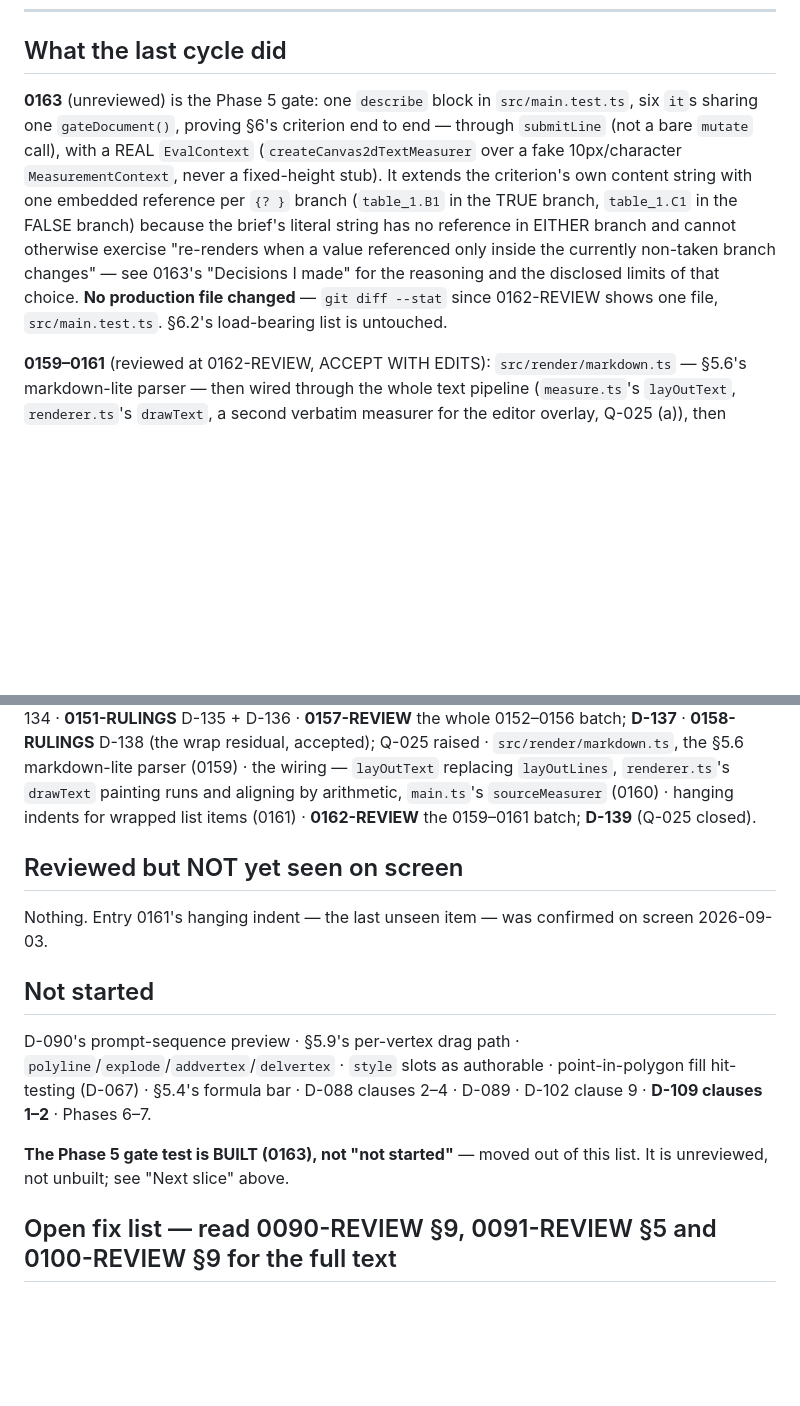
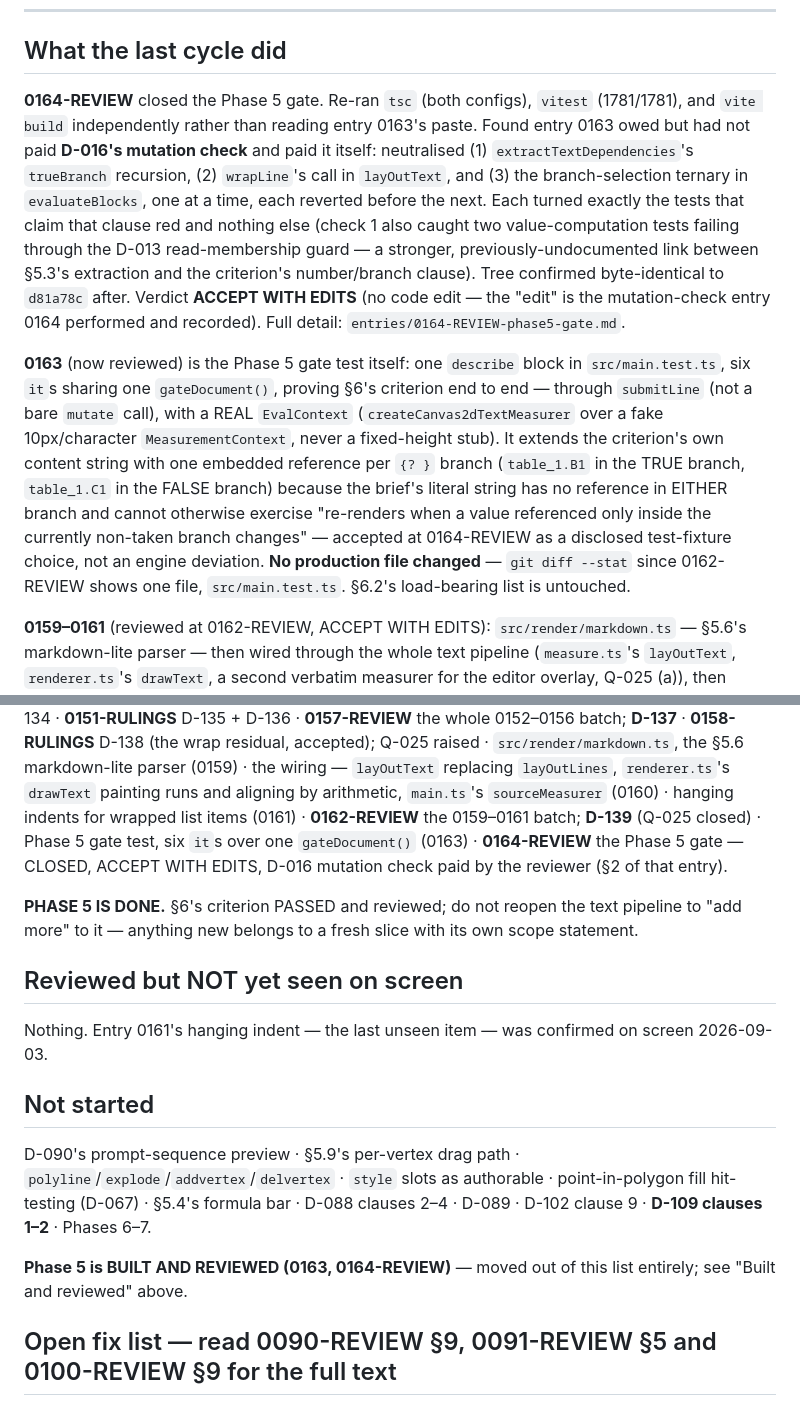
Before and after one commit to gatescrease-hash/beheader, a Markdown page: claude/STATUS.md, 2 parts joined by grey strips. Drawn GitHub-style; blank space fills up the shorter version.

```diff
--- a/claude/STATUS.md
+++ b/claude/STATUS.md
@@ -30,16 +35,27 @@ D-139 makes option (a) binding rather than provisional. No implementer action ne
 
 ## What the last cycle did
 
-**0163** (unreviewed) is the Phase 5 gate: one `describe` block in `src/main.test.ts`, six `it`s
-sharing one `gateDocument()`, proving §6's criterion end to end — through `submitLine` (not a bare
-`mutate` call), with a REAL `EvalContext` (`createCanvas2dTextMeasurer` over a fake
+**0164-REVIEW** closed the Phase 5 gate. Re-ran `tsc` (both configs), `vitest` (1781/1781), and
+`vite build` independently rather than reading entry 0163's paste. Found entry 0163 owed but had not
+paid **D-016's mutation check** and paid it itself: neutralised (1) `extractTextDependencies`'s
+`trueBranch` recursion, (2) `wrapLine`'s call in `layOutText`, and (3) the branch-selection ternary
+in `evaluateBlocks`, one at a time, each reverted before the next. Each turned exactly the tests that
+claim that clause red and nothing else (check 1 also caught two value-computation tests failing
+through the D-013 read-membership guard — a stronger, previously-undocumented link between §5.3's
+extraction and the criterion's number/branch clause). Tree confirmed byte-identical to `d81a78c`
+after. Verdict **ACCEPT WITH EDITS** (no code edit — the "edit" is the mutation-check entry 0164
+performed and recorded). Full detail: `entries/0164-REVIEW-phase5-gate.md`.
+
+**0163** (now reviewed) is the Phase 5 gate test itself: one `describe` block in `src/main.test.ts`,
+six `it`s sharing one `gateDocument()`, proving §6's criterion end to end — through `submitLine` (not
+a bare `mutate` call), with a REAL `EvalContext` (`createCanvas2dTextMeasurer` over a fake
 10px/character `MeasurementContext`, never a fixed-height stub). It extends the criterion's own
 content string with one embedded reference per `{? }` branch (`table_1.B1` in the TRUE branch,
 `table_1.C1` in the FALSE branch) because the brief's literal string has no reference in EITHER
 branch and cannot otherwise exercise "re-renders when a value referenced only inside the currently
-non-taken branch changes" — see 0163's "Decisions I made" for the reasoning and the disclosed
-limits of that choice. **No production file changed** — `git diff --stat` since 0162-REVIEW shows
-one file, `src/main.test.ts`. §6.2's load-bearing list is untouched.
+non-taken branch changes" — accepted at 0164-REVIEW as a disclosed test-fixture choice, not an
+engine deviation. **No production file changed** — `git diff --stat` since 0162-REVIEW shows one
+file, `src/main.test.ts`. §6.2's load-bearing list is untouched.
 
 **0159–0161** (reviewed at 0162-REVIEW, ACCEPT WITH EDITS): `src/render/markdown.ts` — §5.6's
 markdown-lite parser — then wired through the whole text pipeline (`measure.ts`'s `layOutText`,
@@ -289,7 +299,12 @@ rendering; D-123, Q-024 answered · **0142-REVIEW** `measuredWidth`; Q-024 CLOSE
 §5.6 markdown-lite parser (0159) · the wiring — `layOutText` replacing `layOutLines`,
 `renderer.ts`'s `drawText` painting runs and aligning by arithmetic, `main.ts`'s `sourceMeasurer`
 (0160) · hanging indents for wrapped list items (0161) · **0162-REVIEW** the 0159–0161 batch;
-**D-139** (Q-025 closed).
+**D-139** (Q-025 closed) · Phase 5 gate test, six `it`s over one `gateDocument()` (0163) ·
+**0164-REVIEW** the Phase 5 gate — CLOSED, ACCEPT WITH EDITS, D-016 mutation check paid by the
+reviewer (§2 of that entry).
+
+**PHASE 5 IS DONE.** §6's criterion PASSED and reviewed; do not reopen the text pipeline to "add
+more" to it — anything new belongs to a fresh slice with its own scope statement.
 
 ## Reviewed but NOT yet seen on screen
 
@@ -302,8 +317,8 @@ D-090's prompt-sequence preview · §5.9's per-vertex drag path ·
 hit-testing (D-067) · §5.4's formula bar · D-088 clauses 2–4 · D-089 · D-102 clause 9 ·
 **D-109 clauses 1–2** · Phases 6–7.
 
-**The Phase 5 gate test is BUILT (0163), not "not started"** — moved out of this list. It is
-unreviewed, not unbuilt; see "Next slice" above.
+**Phase 5 is BUILT AND REVIEWED (0163, 0164-REVIEW)** — moved out of this list entirely; see "Built
+and reviewed" above.
 
 ## Open fix list — read 0090-REVIEW §9, 0091-REVIEW §5 and 0100-REVIEW §9 for the full text
 
```
Also changed, not shown: other parts of claude/STATUS.md (+26 -27 lines), claude/entries/0164-REVIEW-phase5-gate.md (added, +144 -0 lines).
